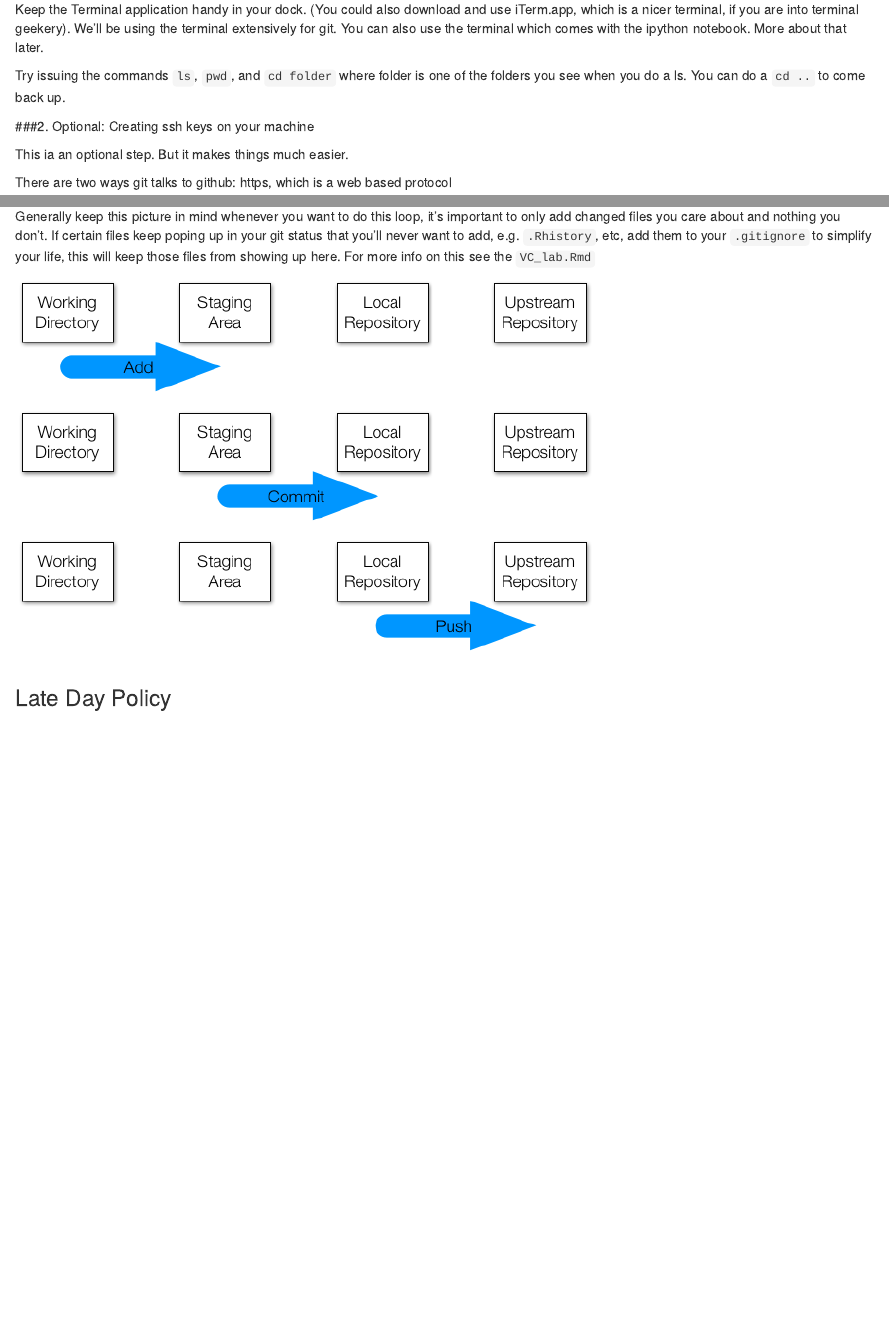
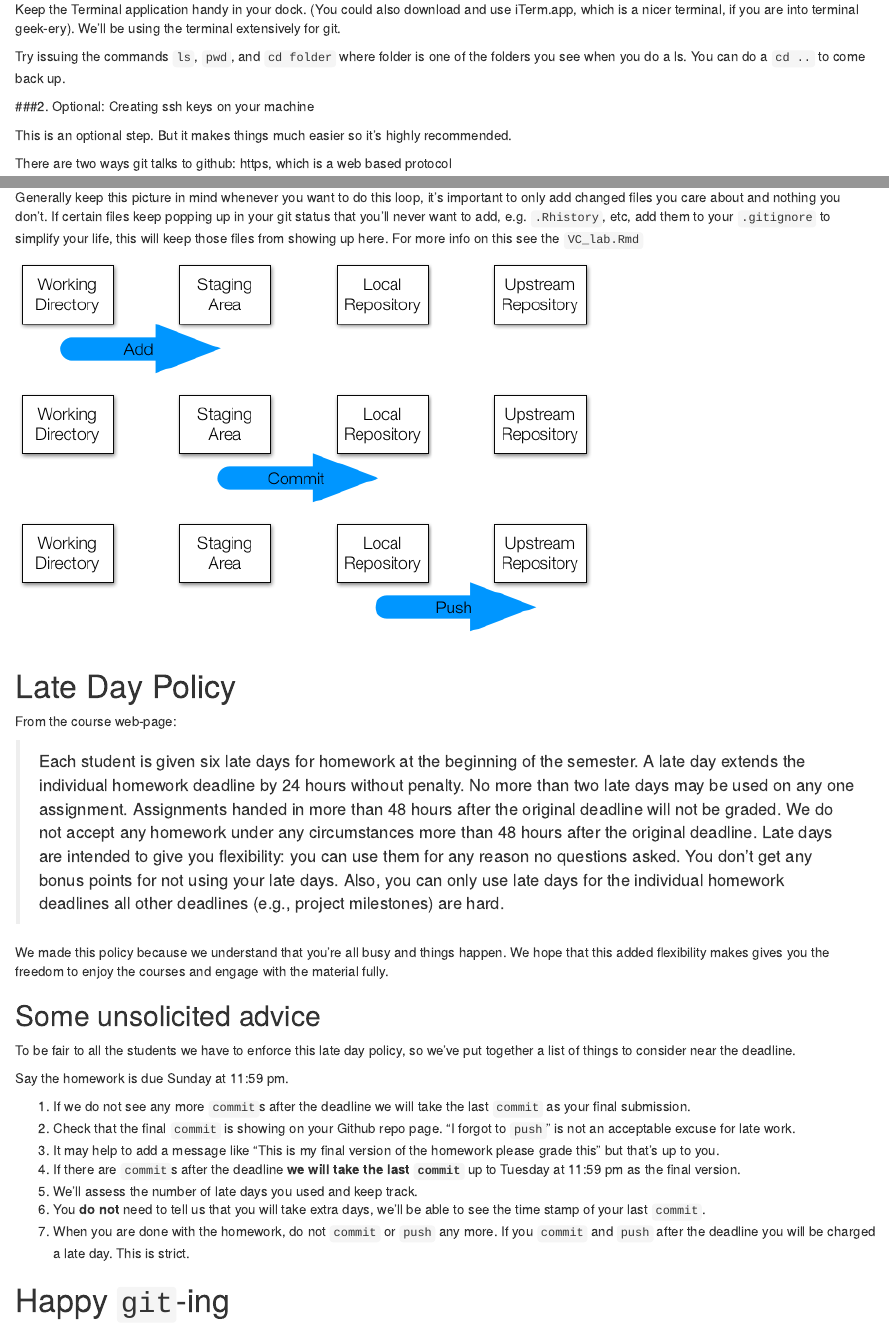
Before and after one commit to lfcampos/BIO260-Git-tutorial, an R Markdown document (Git Lab.Rmd): the page in a window 1100 px wide, from 3730 px down before the commit and from 3720 px down after it, so that both start at the same text, and a second part further down, joined at a grey line. Rendered offline with R 4.5, knitr and Pandoc, with nearby package versions.

Commit message:
more edits, added section on grading policy

```diff
--- a/Git Lab.Rmd
+++ b/Git Lab.Rmd
@@ -103,13 +102,13 @@ The installer puts git as `/usr/local/git/bin/git`. Thats not a particularly use
 
 `sudo ln -s /usr/local/git/bin/git /usr/local/bin/git`.
 
-Keep the Terminal application handy in your dock. (You could also download and use iTerm.app, which is a nicer terminal, if you are into terminal geekery). We'll be using the terminal extensively for git. You can also use the terminal which comes with the ipython notebook. More about that later.
+Keep the Terminal application handy in your dock. (You could also download and use iTerm.app, which is a nicer terminal, if you are into terminal geek-ery). We'll be using the terminal extensively for git.
 
 Try issuing the commands `ls`, `pwd`, and `cd folder` where folder is one of the folders you see when you do a ls. You can do a `cd ..` to come back up.
 
 ###2. Optional: Creating ssh keys on your machine
 
-This ia an optional step. But it makes things much easier.
+This is an optional step. But it makes things much easier so it's highly recommended.
 
 There are two ways git talks to github: https, which is a web based protocol
 
@@ -253,10 +252,31 @@ IMPORTANT: To summarize, it's important to do the following steps whenever you f
 3. Commit changes to your local repository: `git commit`
 4. Push the changes to your github repo: `git push`
 
-Generally keep this picture in mind whenever you want to do this loop, it's important to only add changed files you care about and nothing you don't. If certain files keep poping up in your git status that you'll never want to add, e.g. `.Rhistory`, etc, add them to your `.gitignore` to simplify your life, this will keep those files from showing up here. For more info on this see the `VC_lab.Rmd`
+Generally keep this picture in mind whenever you want to do this loop, it's important to only add changed files you care about and nothing you don't. If certain files keep popping up in your git status that you'll never want to add, e.g. `.Rhistory`, etc, add them to your `.gitignore` to simplify your life, this will keep those files from showing up here. For more info on this see the `VC_lab.Rmd`
 
 ![add](./images/git_add.png)
 ![commit](./images/git_commit.png)
 ![push](./images/git_push.png)
 
-### Late Day Policy
+# Late Day Policy
+From the course web-page:
+
+> Each student is given six late days for homework at the beginning of the semester. A late day extends the individual homework deadline by 24 hours without penalty. No more than two late days may be used on any one assignment. Assignments handed in more than 48 hours after the original deadline will not be graded. We do not accept any homework under any circumstances more than 48 hours after the original deadline. Late days are intended to give you flexibility: you can use them for any reason no questions asked. You don't get any bonus points for not using your late days. Also, you can only use late days for the individual homework deadlines all other deadlines (e.g., project milestones) are hard.
+
+We made this policy because we understand that you're all busy and things happen. We hope that this added flexibility makes gives you the freedom to enjoy the courses and engage with the material fully.
+
+## Some unsolicited advice
+
+To be fair to all the students we have to enforce this late day policy, so we've put together a list of things to consider near the deadline.
+
+Say the homework is due Sunday at 11:59 pm.
+
+1. If we do not see any more `commit`s after the deadline we will take the last `commit` as your final submission.
+2. Check that the final `commit` is showing on your Github repo page. "I forgot to `push`" is not an acceptable excuse for late work.
+3. It may help to add a message like "This is my final version of the homework please grade this" but that's up to you.
+4. If there are `commit`s after the deadline **we will take the last `commit`** up to Tuesday at 11:59 pm as the final version.
+5. We'll assess the number of late days you used and keep track.
+6. You **do not** need to tell us that you will take extra days, we'll be able to see the time stamp of your last `commit`.
+7. When you are done with the homework, do not `commit` or `push` any more. If you `commit` and `push` after the deadline you will be charged a late day. This is strict.
+
+# Happy `git`-ing
```
Also changed, not shown: VC_lab.Rmd (+1 -1 lines), Git_Lab.html, VC_lab.html, Git Lab.Rmd (17 more changed lines).
